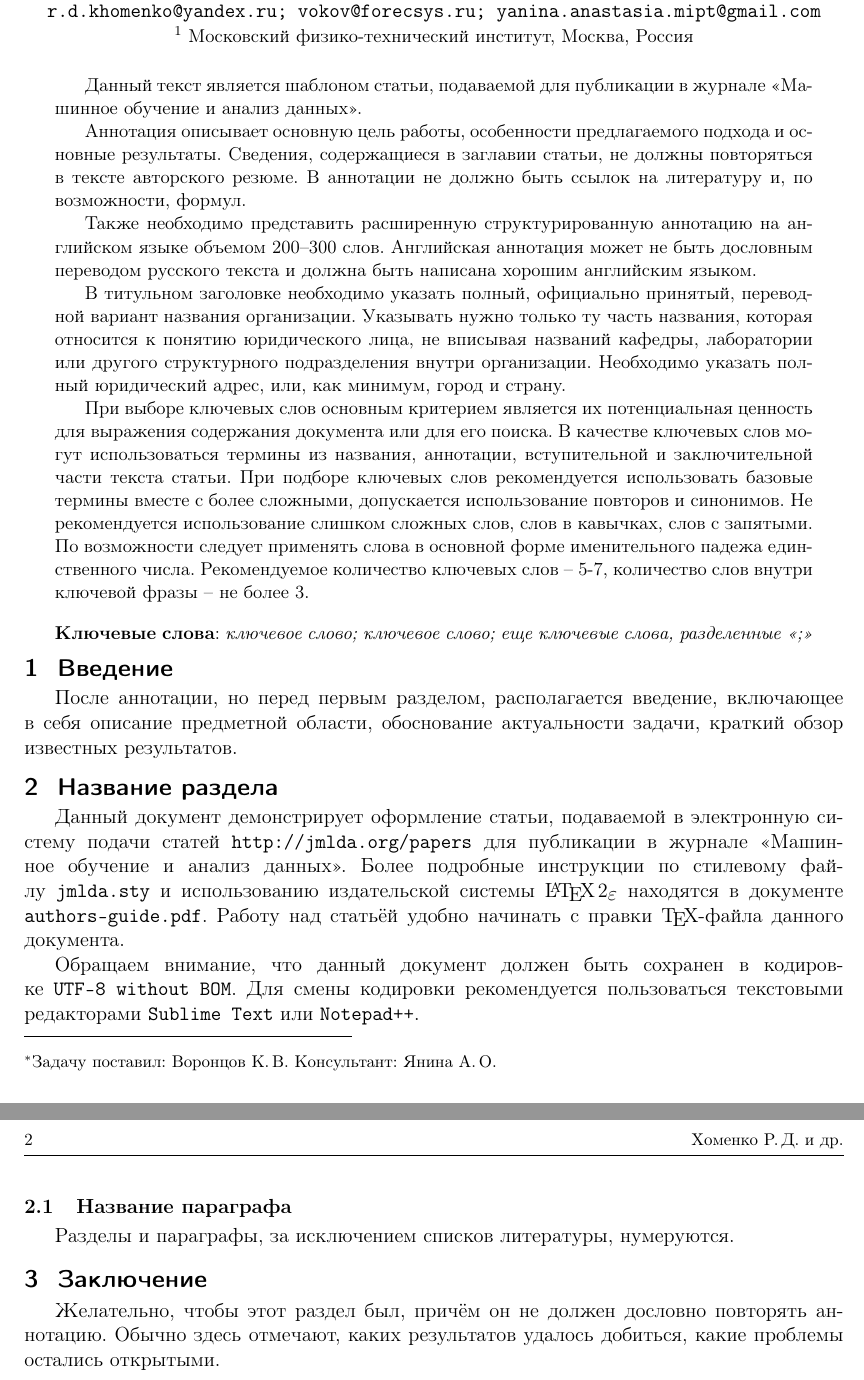
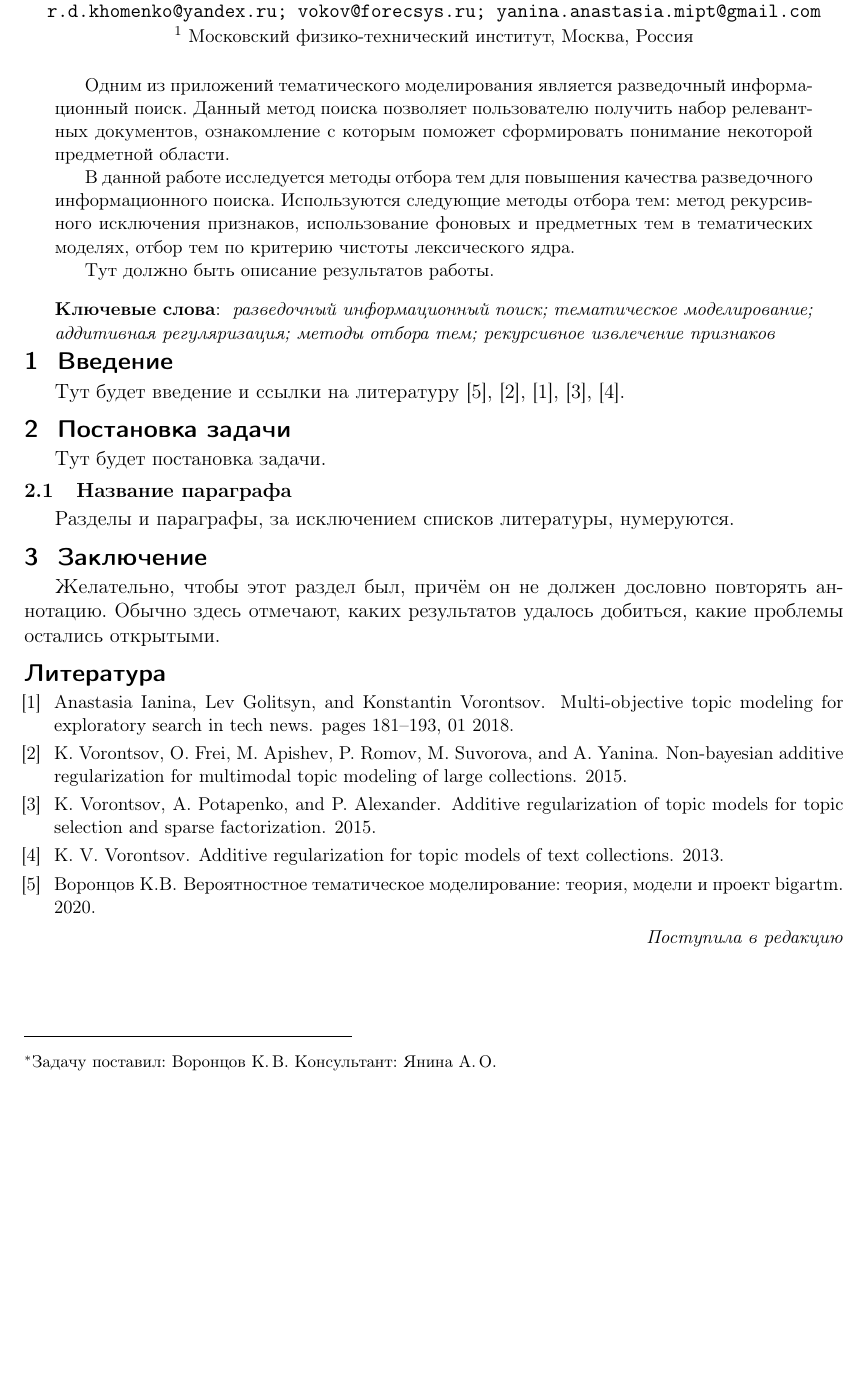
Before and after one commit to Intelligent-Systems-Phystech/2020-Project67, a LaTeX document (article/article.tex): two parts of pages 1 and 2 of 2 before the commit and part of the page after it, the two joined at a grey line, cut so that both start at the same text, the shorter picture padded with empty space. Compiled offline with pdfLaTeX.

Commit message:
Abstract added

```diff
--- a/article/article.tex
+++ b/article/article.tex
@@ -22,31 +22,28 @@
 \organization
     {$^1$ Московский физико-технический институт, Москва, Россия}%; $^2$Организация}
 \abstract
-    {Данный текст является шаблоном статьи, подаваемой для публикации в журнале <<Машинное обучение и анализ данных>>.
+    {Одним из приложений тематического моделирования является разведочный информационный
+    поиск. Данный метод поиска позволяет пользователю получить набор релевантных
+    документов, ознакомление с которым поможет сформировать понимание некоторой
+    предметной области.
 
-    Аннотация описывает основную цель работы,
-    особенности предлагаемого подхода и~основные результаты.
-    Сведения, содержащиеся в заглавии статьи, не должны повторяться в тексте авторского резюме.
-    В аннотации не должно быть ссылок на литературу и, по возможности, формул.
+    В данной работе исследуется методы отбора тем для повышения качества разведочного
+    информационного поиска. Используются следующие методы отбора тем: метод
+    рекурсивного исключения признаков,
+    использование фоновых и предметных тем в тематических моделях,
+    отбор тем по критерию чистоты лексического ядра.
 
-	Также необходимо представить расширенную структурированную аннотацию на английском языке объемом 200--300 слов.
-	Английская аннотация может не быть дословным переводом русского текста и должна быть написана хорошим английским языком.
-
-	В титульном заголовке необходимо указать полный, официально принятый, переводной вариант названия организации.
-	Указывать нужно только ту часть названия, которая относится к понятию юридического лица,
-	не вписывая названий кафедры, лаборатории или другого структурного подразделения внутри организации.
-	Необходимо указать полный юридический адрес, или, как минимум, город и страну.
-
- 	При выборе ключевых слов основным критерием является их потенциальная ценность для выражения содержания документа или для его поиска.
-	В качестве ключевых слов могут использоваться термины из названия, аннотации, вступительной и заключительной части текста статьи.
- 	При подборе ключевых слов рекомендуется использовать базовые термины вместе с более сложными, допускается использование повторов и синонимов.
-	Не рекомендуется использование слишком сложных слов, слов в кавычках, слов с запятыми.
-	По возможности следует применять слова в основной форме именительного падежа единственного числа.
-	Рекомендуемое количество ключевых слов~-- 5-7, количество слов внутри ключевой фразы~-- не более 3.
+    Тут должно быть описание результатов работы.
 
 \bigskip
 \noindent
-\textbf{Ключевые слова}: \emph {ключевое слово; ключевое слово; еще ключевые слова, разделенные <<;>>}
+\textbf{Ключевые слова}: \emph {
+    разведочный информационный поиск;
+    тематическое моделирование;
+    аддитивная регуляризация;
+    методы отбора тем;
+    рекурсивное извлечение признаков
+    }
 }
 
 \titleEng
@@ -114,21 +111,12 @@
 %\linenumbers
 
 \section{Введение}
-После аннотации, но перед первым разделом,
-располагается введение, включающее в себя
-описание предметной области,
-обоснование актуальности задачи,
-краткий обзор известных результатов.
+Тут будет введение и ссылки на литературу \cite{vorontsov_co/survey-artm},
+\cite{vorontsov_co/non-bayesian-armt}, \cite{yanina/multiobjective-topic-modeling},
+\cite{vorontsov_co/topic-selection-artm}, \cite{vorontsov_co/artm}.
 
-\section{Название раздела}
-Данный документ демонстрирует оформление статьи,
-подаваемой в электронную систему подачи статей \url{http://jmlda.org/papers} для публикации в журнале <<Машинное обучение и анализ данных>>.
-Более подробные инструкции по~стилевому файлу \texttt{jmlda.sty} и~использованию издательской системы \LaTeXe\
-находятся в~документе \texttt{authors-guide.pdf}.
-Работу над статьёй удобно начинать с~правки \TeX-файла данного документа.
-
-Обращаем внимание, что данный документ должен быть сохранен в кодировке~\verb'UTF-8 without BOM'.
-Для смены кодировки рекомендуется пользоваться текстовыми редакторами \verb'Sublime Text' или \verb'Notepad++'.
+\section{Постановка задачи}
+Тут будет постановка задачи.
 
 \paragraph{Название параграфа}
 Разделы и~параграфы, за исключением списков литературы, нумеруются.
```
Also changed, not shown: article/lit.bib (added, +49 -0 lines), article/Makefile, article/article.pdf (added), article/article.tex (3 more changed lines).
